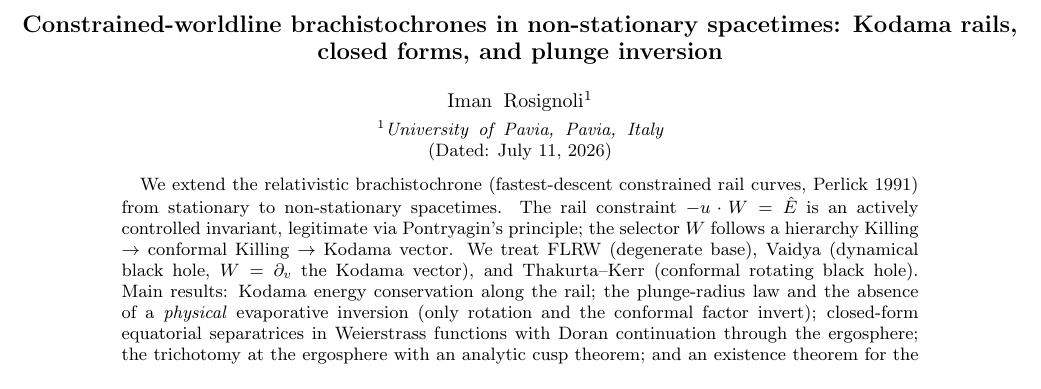
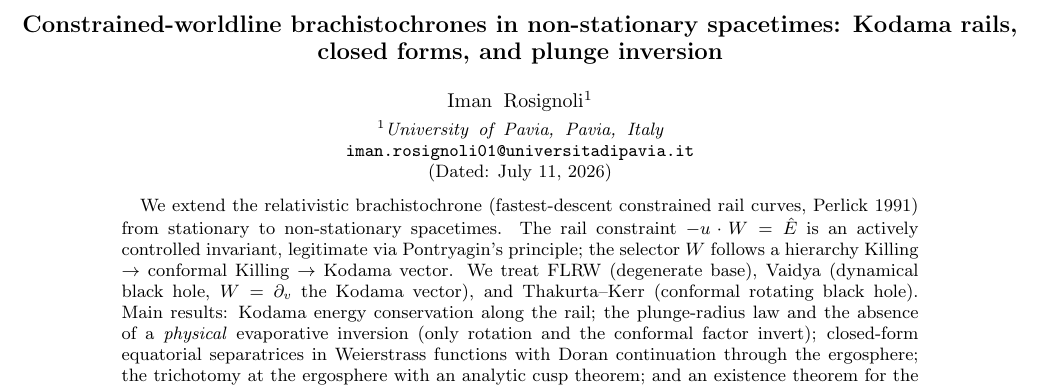
Before and after one commit to ImanetorX98/NonStationaryBrachistochrone, a LaTeX paper (paper/main.tex): part of page 1 of 16, cut so that both start at the same text. Compiled offline with pdfLaTeX.

Commit message:
Bump to v0.0.7: show author email under the name
- Display iman.rosignoli01@universitadipavia.it below the author name and
  affiliation (before the abstract), instead of as a title footnote.

Co-Authored-By: Claude Opus 4.8 <noreply@anthropic.com>

```diff
--- a/paper/main.tex
+++ b/paper/main.tex
@@ -49,7 +49,8 @@
 spacetimes: Kodama rails, closed forms, and plunge inversion}
 
 \author{Iman Rosignoli}
-\affiliation{University of Pavia, Pavia, Italy}
+\affiliation{University of Pavia, Pavia, Italy\\
+\normalfont\texttt{iman.rosignoli01@universitadipavia.it}}
 
 \date{\today}
 
```
Also changed, not shown: paper/main.pdf, 1 other file.
